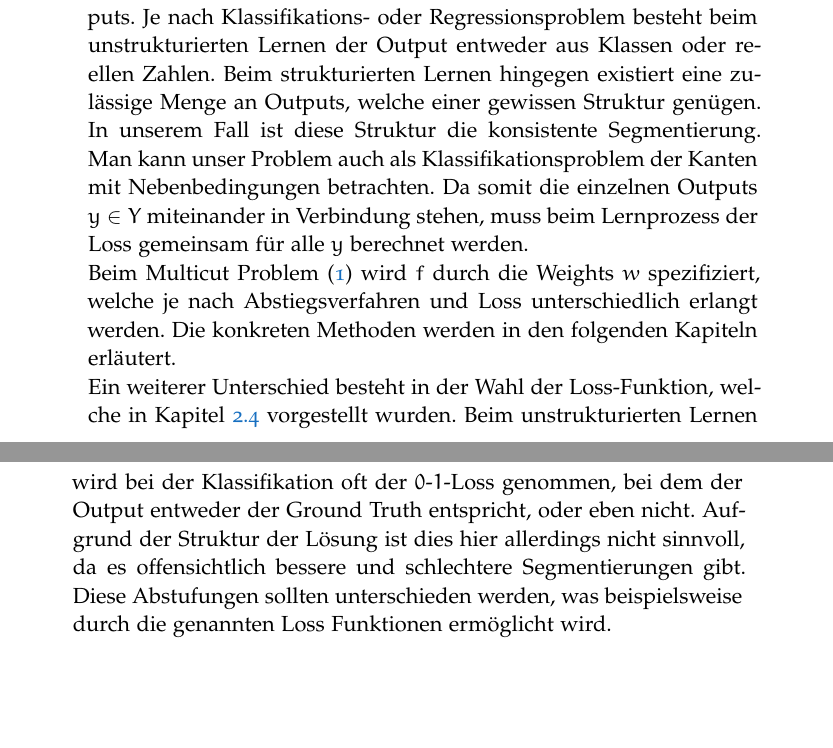
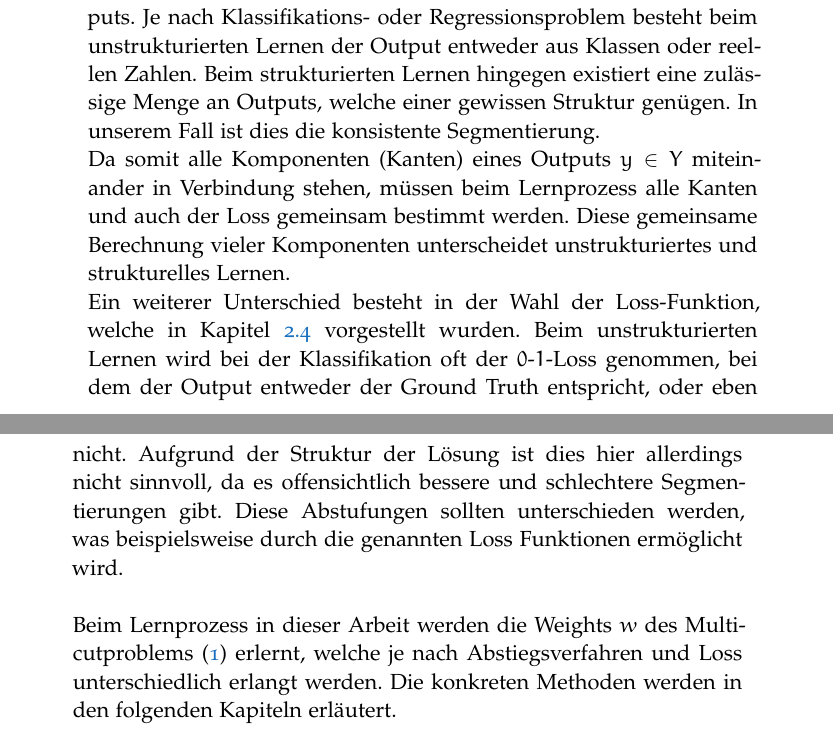
Before and after one commit to JanLL/bachelorarbeit, a LaTeX thesis (Thesis/ClassicThesis.tex, which reads Thesis/Chapters/Chapter02.tex): two parts of pages 13 and 14 of 29, joined at a grey line, cut so that both start at the same text, the shorter picture padded with empty space. Compiled offline with pdfLaTeX; a missing font is replaced by an installed copy or a similar font.

Commit message:
structured learning part update

```diff
--- a/Thesis/Chapters/Chapter02.tex
+++ b/Thesis/Chapters/Chapter02.tex
@@ -92,11 +92,14 @@ Es werden also die Labels der Superpixel untersucht und bei fehlender Übereinst
 
 \section{Structured Learning}\label{sec:strucLearn}
 
-Allgemein wird beim Lernprozess eine Abbildung $f: X \rightarrow Y$ gesucht, welche die Feature $X$ in einen Output $Y$ überführt. Der Hauptunterschied zum unstrukturierten Lernen besteht in der Form dieses Outputs. Je nach Klassifikations- oder Regressionsproblem besteht beim unstrukturierten Lernen der Output entweder aus Klassen oder reellen Zahlen. Beim strukturierten Lernen hingegen existiert eine zulässige Menge an Outputs, welche einer gewissen Struktur genügen. In unserem Fall ist diese Struktur die konsistente Segmentierung. Man kann unser Problem auch als Klassifikationsproblem der Kanten mit Nebenbedingungen betrachten. Da somit die einzelnen Outputs $y \in Y$ miteinander in Verbindung stehen, muss beim Lernprozess der Loss gemeinsam für alle $y$ berechnet werden.
+Allgemein wird beim Lernprozess eine Abbildung $f: X \rightarrow Y$ gesucht, welche die Feature $X$ in einen Output $Y$ überführt. Der Hauptunterschied zum unstrukturierten Lernen besteht in der Form dieses Outputs. Je nach Klassifikations- oder Regressionsproblem besteht beim unstrukturierten Lernen der Output entweder aus Klassen oder reellen Zahlen. Beim strukturierten Lernen hingegen existiert eine zulässige Menge an Outputs, welche einer gewissen Struktur genügen. In unserem Fall ist dies die konsistente Segmentierung.
 
-Beim Multicut Problem \eqref{eq:mp} wird $f$ durch die Weights $w$ spezifiziert, welche je nach Abstiegsverfahren und Loss unterschiedlich erlangt werden. Die konkreten Methoden werden in den folgenden Kapiteln erläutert.
+Da somit alle Komponenten (Kanten) eines Outputs $y \in Y$ miteinander in Verbindung stehen, müssen beim Lernprozess alle Kanten und auch der Loss gemeinsam bestimmt werden. Diese gemeinsame Berechnung vieler Komponenten unterscheidet unstrukturiertes und strukturelles Lernen.
 
-Ein weiterer Unterschied besteht in der Wahl der Loss-Funktion, welche in Kapitel \ref{sec:loss-fkts} vorgestellt wurden. Beim unstrukturierten Lernen wird bei der Klassifikation oft der $0$-$1$-Loss genommen, bei dem der Output entweder der Ground Truth entspricht, oder eben nicht. Aufgrund der Struktur der Lösung ist dies hier allerdings nicht sinnvoll, da es offensichtlich bessere und schlechtere Segmentierungen gibt. Diese Abstufungen sollten unterschieden werden, was beispielsweise durch die genannten Loss Funktionen ermöglicht wird.
+
+Ein weiterer Unterschied besteht in der Wahl der Loss-Funktion, welche in Kapitel \ref{sec:loss-fkts} vorgestellt wurden. Beim unstrukturierten Lernen wird bei der Klassifikation oft der $0$-$1$-Loss genommen, bei dem der Output entweder der Ground Truth entspricht, oder eben nicht. Aufgrund der Struktur der Lösung ist dies hier allerdings nicht sinnvoll, da es offensichtlich bessere und schlechtere Segmentierungen gibt. Diese Abstufungen sollten unterschieden werden, was beispielsweise durch die genannten Loss Funktionen ermöglicht wird. \\
+
+Beim Lernprozess in dieser Arbeit werden die Weights $w$ des Multicutproblems \eqref{eq:mp} erlernt, welche je nach Abstiegsverfahren und Loss unterschiedlich erlangt werden. Die konkreten Methoden werden in den folgenden Kapiteln erläutert.
 
 
 %Um später mithilfe des Multicut Algorithmus Bilder optimal segmentieren zu können, muss der Parameter $w$ aus \eqref{eq:mp} bestimmt werden.
```
Also changed, not shown: 2 other files.
